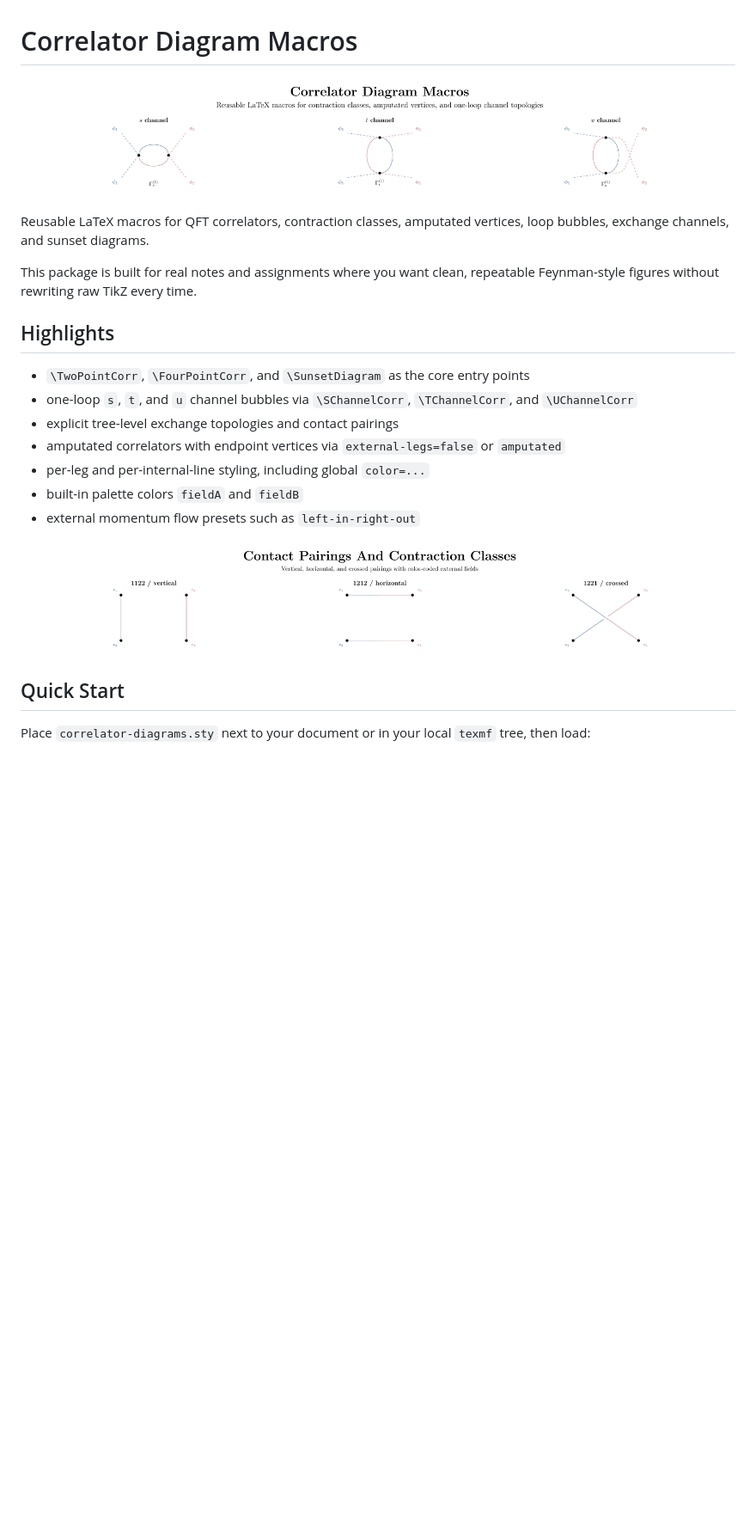
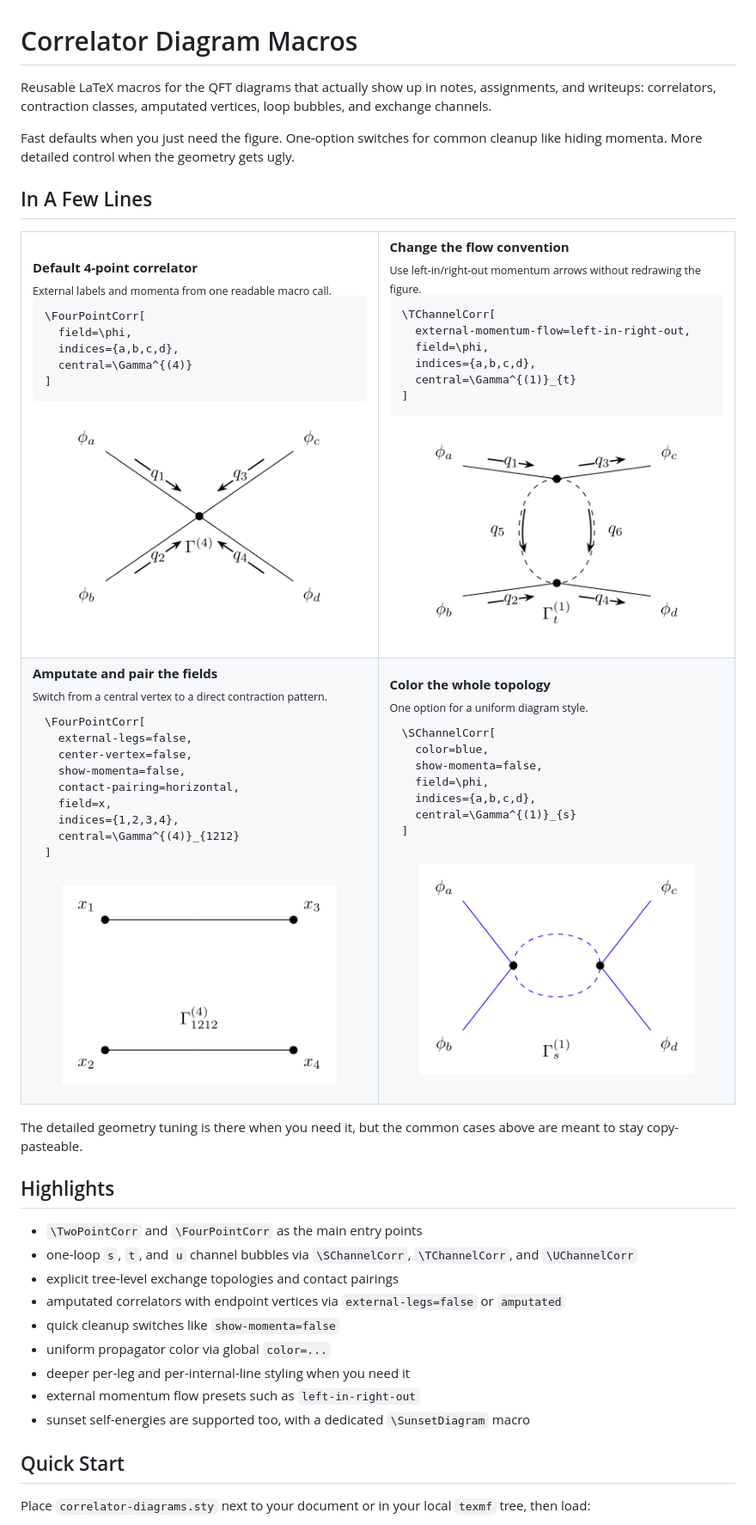
Before and after one commit to aeaconnelly26/correlator-diagrams, a Markdown page: README.md, the part around one of its changes. Shown at 86% size. Drawn GitHub-style; pictures changed too: assets/readme-contact-horizontal.png (added), assets/readme-fourpoint-default.png (added), assets/readme-hero.png (deleted); blank space fills up the shorter version.

Commit message:
Refine README visuals and docs layout

```diff
--- a/README.md
+++ b/README.md
@@ -1,22 +1,86 @@
 # Correlator Diagram Macros
 
-![Correlator channel showcase](assets/readme-hero.png)
+Reusable LaTeX macros for the QFT diagrams that actually show up in notes, assignments, and writeups: correlators, contraction classes, amputated vertices, loop bubbles, and exchange channels.
 
-Reusable LaTeX macros for QFT correlators, contraction classes, amputated vertices, loop bubbles, exchange channels, and sunset diagrams.
+Fast defaults when you just need the figure. One-option switches for common cleanup like hiding momenta. More detailed control when the geometry gets ugly.
 
-This package is built for real notes and assignments where you want clean, repeatable Feynman-style figures without rewriting raw TikZ every time.
+## In A Few Lines
+
+<table>
+  <tr>
+    <td valign="top" width="50%">
+      <strong>Default 4-point correlator</strong><br>
+      <sub>External labels and momenta from one readable macro call.</sub>
+      <pre lang="tex">\FourPointCorr[
+  field=\phi,
+  indices={a,b,c,d},
+  central=\Gamma^{(4)}
+]</pre>
+      <p align="center">
+        <img src="assets/readme-fourpoint-default.png" alt="Default four-point correlator" width="320">
+      </p>
+    </td>
+    <td valign="top" width="50%">
+      <strong>Change the flow convention</strong><br>
+      <sub>Use left-in/right-out momentum arrows without redrawing the figure.</sub>
+      <pre lang="tex">\TChannelCorr[
+  external-momentum-flow=left-in-right-out,
+  field=\phi,
+  indices={a,b,c,d},
+  central=\Gamma^{(1)}_{t}
+]</pre>
+      <p align="center">
+        <img src="assets/readme-tchannel-flow.png" alt="T-channel with left-in right-out momentum flow" width="320">
+      </p>
+    </td>
+  </tr>
+  <tr>
+    <td valign="top" width="50%">
+      <strong>Amputate and pair the fields</strong><br>
+      <sub>Switch from a central vertex to a direct contraction pattern.</sub>
+      <pre lang="tex">\FourPointCorr[
+  external-legs=false,
+  center-vertex=false,
+  show-momenta=false,
+  contact-pairing=horizontal,
+  field=x,
+  indices={1,2,3,4},
+  central=\Gamma^{(4)}_{1212}
+]</pre>
+      <p align="center">
+        <img src="assets/readme-contact-horizontal.png" alt="Amputated horizontal contact pairing" width="320">
+      </p>
+    </td>
+    <td valign="top" width="50%">
+      <strong>Color the whole topology</strong><br>
+      <sub>One option for a uniform diagram style.</sub>
+      <pre lang="tex">\SChannelCorr[
+  color=blue,
+  show-momenta=false,
+  field=\phi,
+  indices={a,b,c,d},
+  central=\Gamma^{(1)}_{s}
+]</pre>
+      <p align="center">
+        <img src="assets/readme-schannel-blue.png" alt="Blue s-channel with momenta hidden" width="320">
+      </p>
+    </td>
+  </tr>
+</table>
+
+The detailed geometry tuning is there when you need it, but the common cases above are meant to stay copy-pasteable.
 
 ## Highlights
 
-- `\TwoPointCorr`, `\FourPointCorr`, and `\SunsetDiagram` as the core entry points
+- `\TwoPointCorr` and `\FourPointCorr` as the main entry points
 - one-loop `s`, `t`, and `u` channel bubbles via `\SChannelCorr`, `\TChannelCorr`, and `\UChannelCorr`
 - explicit tree-level exchange topologies and contact pairings
 - amputated correlators with endpoint vertices via `external-legs=false` or `amputated`
-- per-leg and per-internal-line styling, including global `color=...`
-- built-in palette colors `fieldA` and `fieldB`
+- quick cleanup switches like `show-momenta=false`
+- uniform propagator color via global `color=...`
+- deeper per-leg and per-internal-line styling when you need it
 - external momentum flow presets such as `left-in-right-out`
-
-![Contact pairing showcase](assets/readme-pairings.png)
+- sunset self-energies are supported too, with a dedicated `\SunsetDiagram` macro
 
 ## Quick Start
 
```
Also changed, not shown: other parts of README.md (+0 -47 lines), docs/reference.md (+22 -23 lines), 6 other files.
